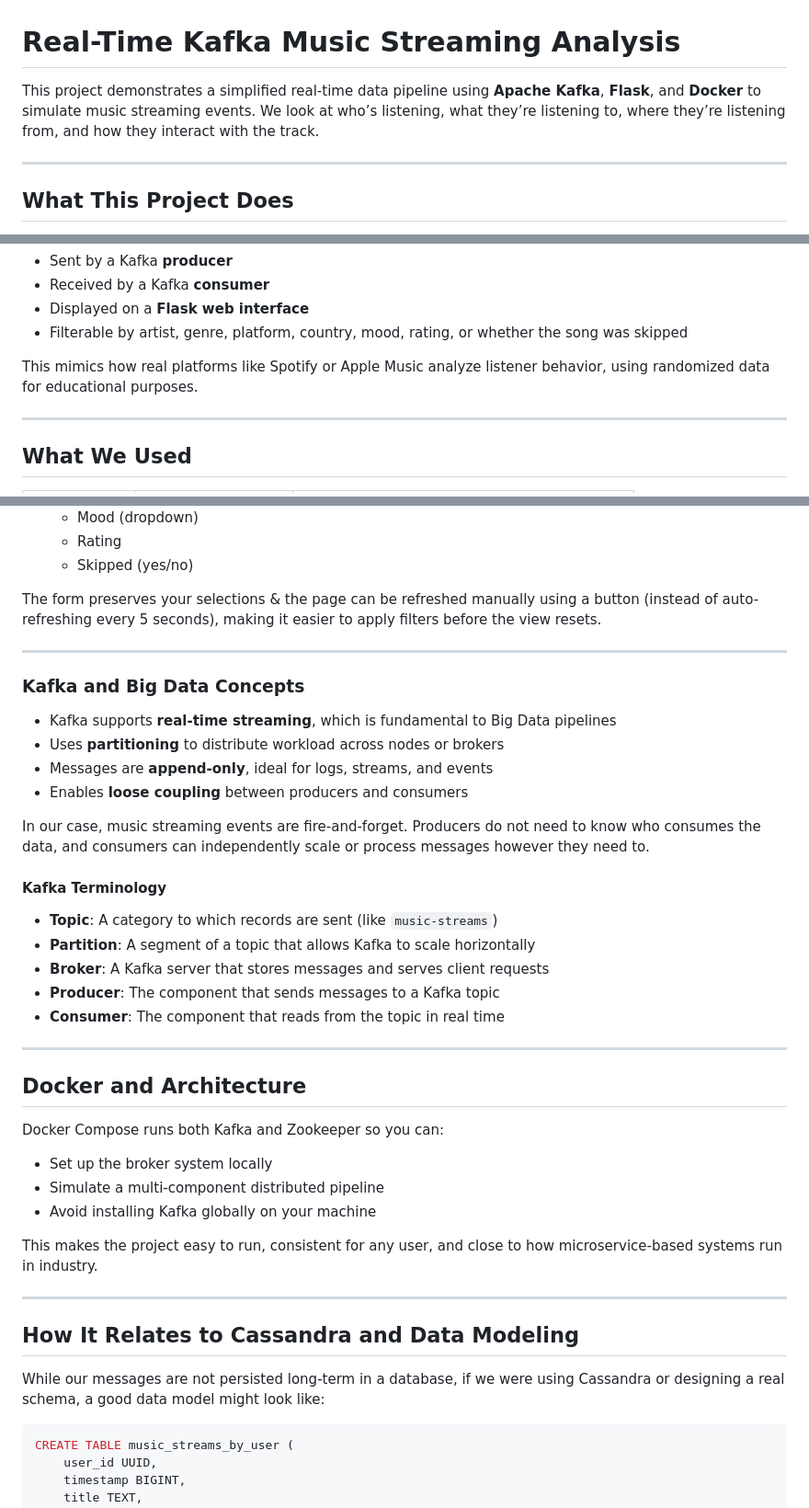
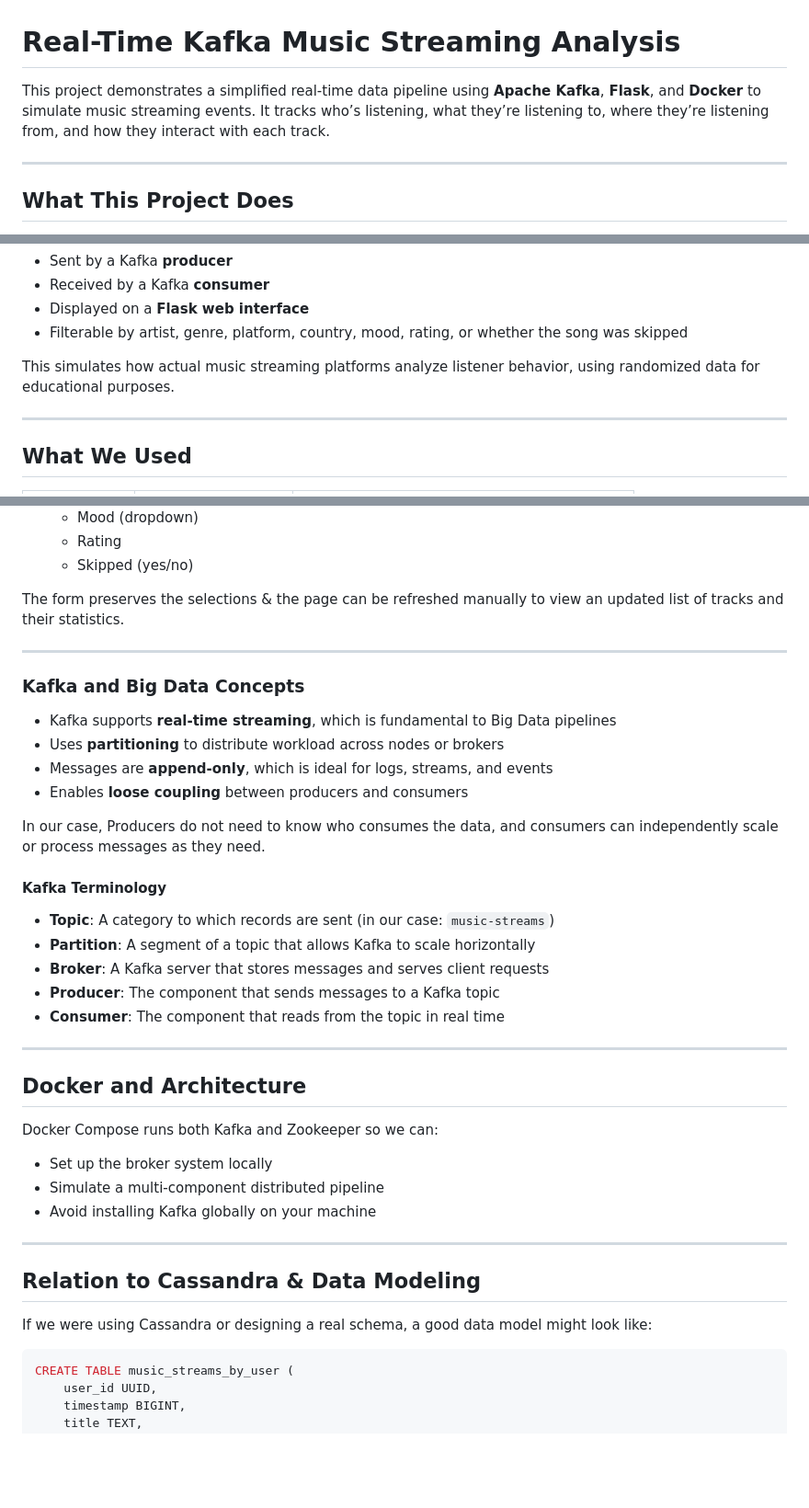
Before and after one commit to tpeterz/BigData_Kafka, a Markdown page: README.md, 3 parts joined by grey strips. Shown: that part at 92% size. Drawn GitHub-style; blank space fills up the shorter version.

````diff
--- a/README.md
+++ b/README.md
@@ -1,6 +1,6 @@
 # Real-Time Kafka Music Streaming Analysis
 
-This project demonstrates a simplified real-time data pipeline using **Apache Kafka**, **Flask**, and **Docker** to simulate music streaming events. We look at who’s listening, what they’re listening to, where they’re listening from, and how they interact with the track.
+This project demonstrates a simplified real-time data pipeline using **Apache Kafka**, **Flask**, and **Docker** to simulate music streaming events. It tracks who’s listening, what they’re listening to, where they’re listening from, and how they interact with each track.
 
 ---
 
@@ -25,7 +25,7 @@ These events are:
 - Displayed on a **Flask web interface**
 - Filterable by artist, genre, platform, country, mood, rating, or whether the song was skipped
 
-This mimics how real platforms like Spotify or Apple Music analyze listener behavior, using randomized data for educational purposes.
+This simulates how actual music streaming platforms analyze listener behavior, using randomized data for educational purposes.
 
 ---
 
@@ -79,7 +79,7 @@ This mimics how real platforms like Spotify or Apple Music analyze listener beha
   - Rating
   - Skipped (yes/no)
 
-The form preserves your selections & the page can be refreshed manually using a button (instead of auto-refreshing every 5 seconds), making it easier to apply filters before the view resets.
+The form preserves the selections & the page can be refreshed manually to view an updated list of tracks and their  statistics.
 
 ---
 
@@ -87,14 +87,14 @@ The form preserves your selections & the page can be refreshed manually using a
 
 - Kafka supports **real-time streaming**, which is fundamental to Big Data pipelines
 - Uses **partitioning** to distribute workload across nodes or brokers
-- Messages are **append-only**, ideal for logs, streams, and events
+- Messages are **append-only**, which is ideal for logs, streams, and events
 - Enables **loose coupling** between producers and consumers
 
-In our case, music streaming events are fire-and-forget. Producers do not need to know who consumes the data, and consumers can independently scale or process messages however they need to.
+In our case, Producers do not need to know who consumes the data, and consumers can independently scale or process messages as they need.
 
 #### Kafka Terminology
 
-- **Topic**: A category to which records are sent (like `music-streams`)
+- **Topic**: A category to which records are sent (in our case: `music-streams`)
 - **Partition**: A segment of a topic that allows Kafka to scale horizontally
 - **Broker**: A Kafka server that stores messages and serves client requests
 - **Producer**: The component that sends messages to a Kafka topic
@@ -104,18 +104,16 @@ In our case, music streaming events are fire-and-forget. Producers do not need t
 
 ## Docker and Architecture
 
-Docker Compose runs both Kafka and Zookeeper so you can:
+Docker Compose runs both Kafka and Zookeeper so we can:
 - Set up the broker system locally
 - Simulate a multi-component distributed pipeline
 - Avoid installing Kafka globally on your machine
 
-This makes the project easy to run, consistent for any user, and close to how microservice-based systems run in industry.
-
 ---
 
-## How It Relates to Cassandra and Data Modeling
+## Relation to Cassandra & Data Modeling
 
-While our messages are not persisted long-term in a database, if we were using Cassandra or designing a real schema, a good data model might look like:
+If we were using Cassandra or designing a real schema, a good data model might look like:
 
 ```sql
 CREATE TABLE music_streams_by_user (
````
Also changed, not shown: other parts of README.md (+1 -1 lines).
